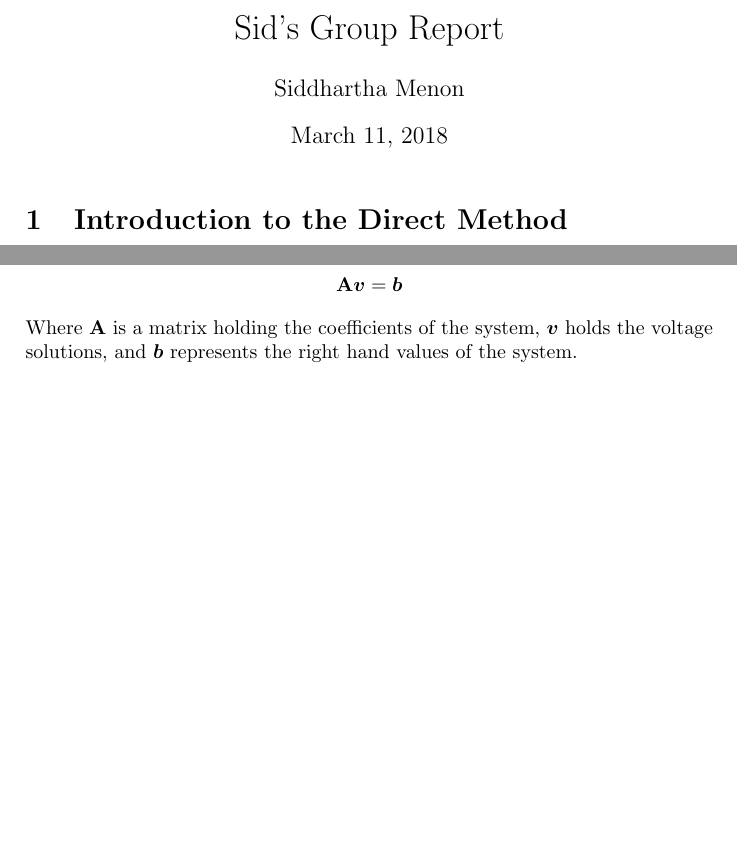
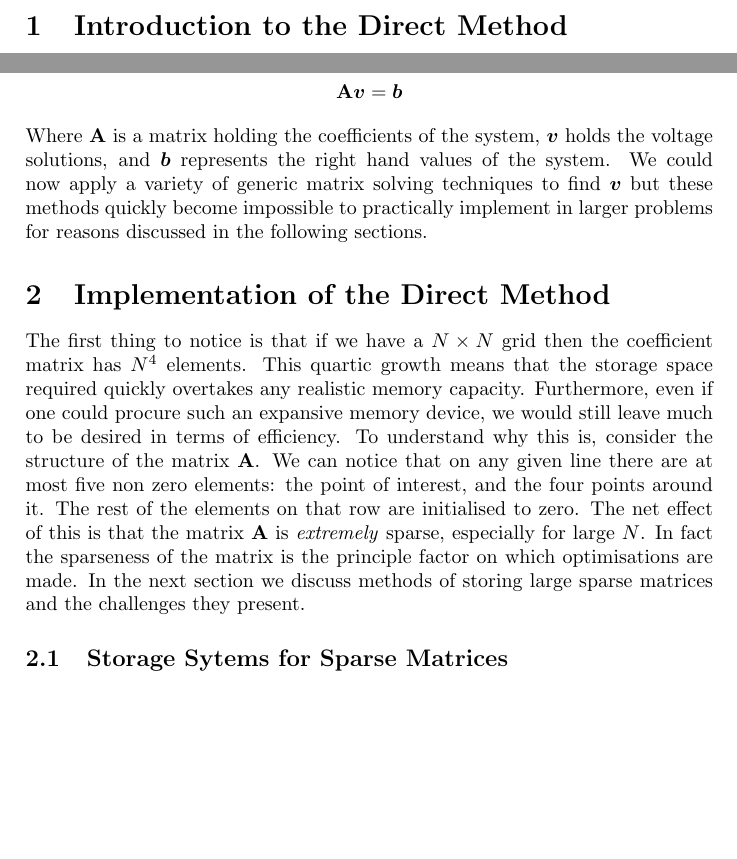
Before and after one commit to Glaphy/LaTeX-Reports, a LaTeX document (sidGroupReport.tex): two parts of the page, joined at a grey line, cut at the place of the change, the shorter picture padded with empty space. Compiled offline with pdfLaTeX.

Commit message:
Finished Introduction and the beginning of the Implementation section.

```diff
--- a/sidGroupReport.tex
+++ b/sidGroupReport.tex
@@ -8,11 +8,11 @@
 \renewcommand{\vec}[1]{\bm{#1}}
 
 \begin{document}
-\title{Sid's Group Report}
-\author{Siddhartha Menon}
-\date{\today}
-
-\maketitle
+%\title{Sid's Group Report}
+%\author{Siddhartha Menon}
+%\date{\today}
+%
+%\maketitle
 
 \section{Introduction to the Direct Method}
 The direct method is possibly the most logically straightforward way to solve
@@ -36,7 +36,28 @@ Which can be expressed by the matrix equation:
 \end{equation*}
 Where $\mat{A}$ is a matrix holding the coefficients of the system, $\vec{v}$
 holds the voltage solutions, and $\vec{b}$ represents the right hand values of
-the system.
+the system. We could now apply a variety of generic matrix solving techniques
+to find $\vec{v}$ but these methods quickly become impossible to practically
+implement in larger problems for reasons discussed in the following sections.
+
+\section{Implementation of the Direct Method}
+The first thing to notice is that if we have a $N\times N$ grid then the
+coefficient matrix has $N^4$ elements. This quartic growth means that the
+storage space required quickly overtakes any realistic memory capacity.
+Furthermore, even if one could procure such an expansive memory device, we
+would still leave much to be desired in terms of efficiency. To understand why
+this is, consider the structure of the matrix $\mat{A}$. We can notice that on
+any given line there are at most five non zero elements: the point of interest,
+and the four points around it. The rest of the elements on that row are
+initialised to zero. The net effect of this is that the matrix $\mat{A}$ is
+\emph{extremely} sparse, especially for large $N$. In fact the sparseness of
+the matrix is the principle factor on which optimisations are made. In the next
+section we discuss methods of storing large sparse matrices and the challenges
+they present.
+
+\subsection{Storage Sytems for Sparse Matrices}
+
+
 
 
 
```
